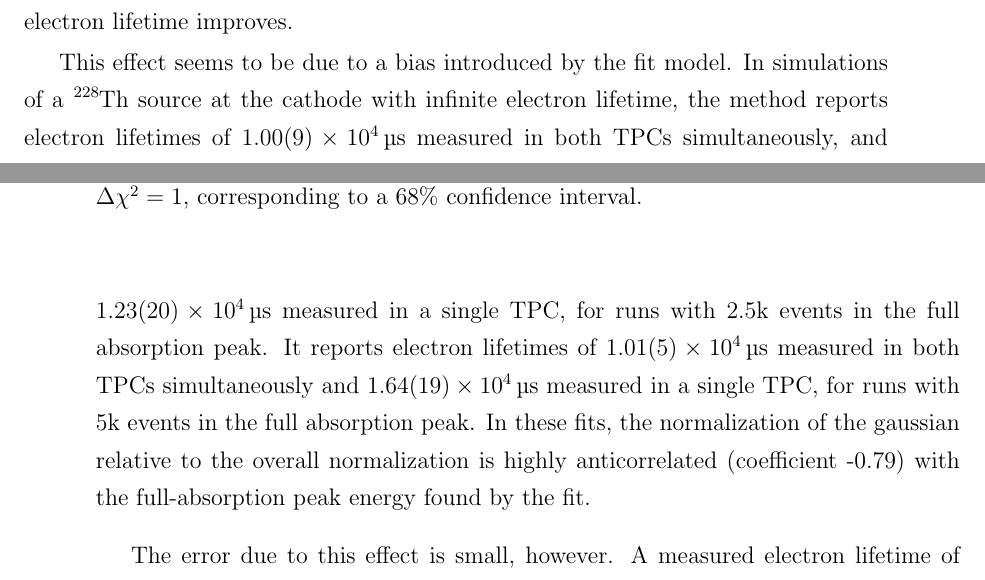
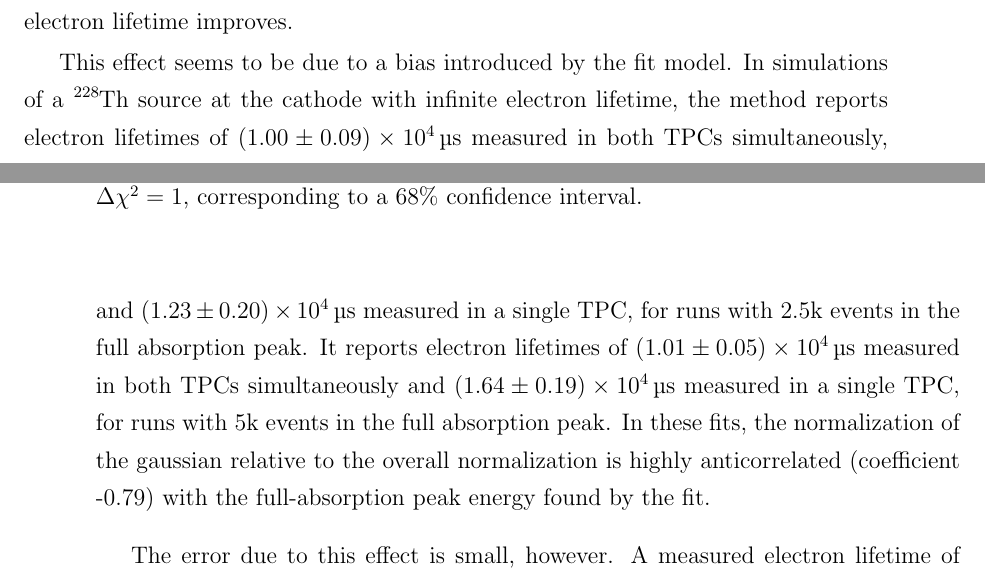
Before and after one commit to steveherrin/PhDThesis, a LaTeX thesis (Thesis/herrin-thesis.tex): two parts of pages 22 and 23 of 55, joined at a grey line, cut so that both start at the same text. Compiled offline with pdfLaTeX.

Commit message:
Figured out how to do the plus/minus instead of those percent brackets.

```diff
--- a/Thesis/herrin-thesis.tex
+++ b/Thesis/herrin-thesis.tex
@@ -11,7 +11,7 @@
 \usepackage{subfiles}
 \usepackage{subcaption}
 \usepackage[section]{placeins}
-\usepackage{siunitx}
+\usepackage[separate-uncertainty=true]{siunitx}
 \usepackage{todonotes}
 \usepackage{nag}
 \usepackage[hidelinks]{hyperref}
```
